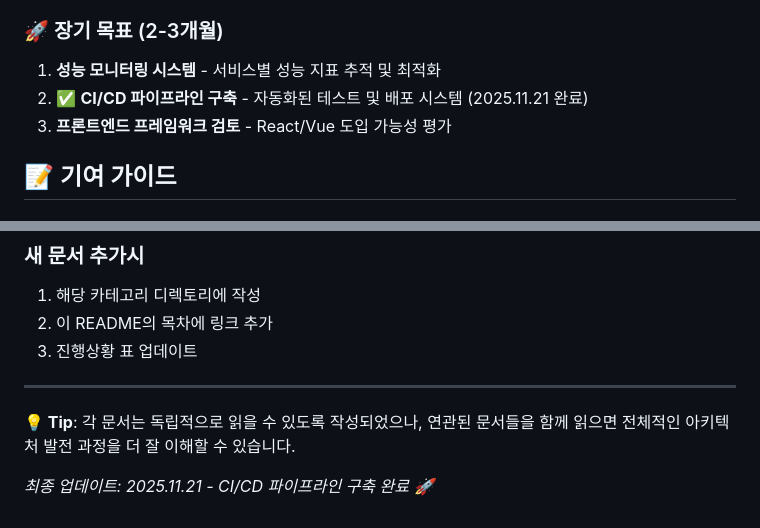
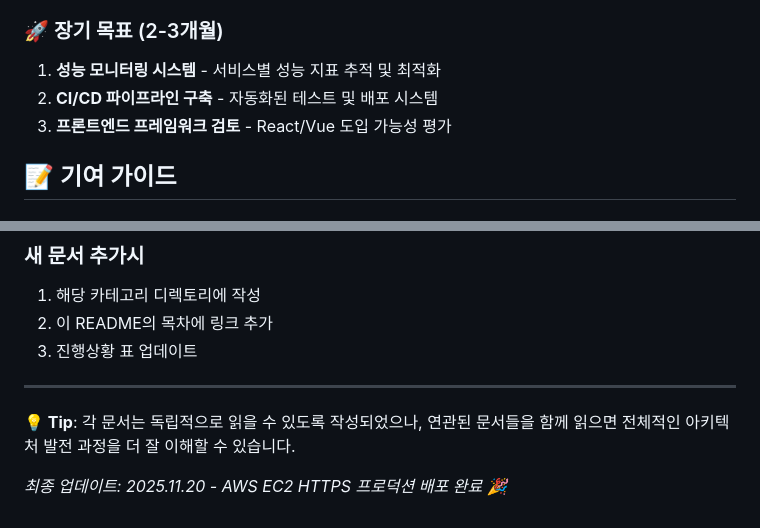
Before and after one commit to TlesMes/TeamMoa-Refactor, a Markdown page: docs/README.md, 2 parts joined by grey strips. Drawn GitHub-style.

```diff
--- a/docs/README.md
+++ b/docs/README.md
@@ -261,7 +261,7 @@ Django REST Framework 기반 API 인프라 및 앱별 API 전환 작업
 
 ### 🚀 장기 목표 (2-3개월)
 1. **성능 모니터링 시스템** - 서비스별 성능 지표 추적 및 최적화
-2. ✅ **CI/CD 파이프라인 구축** - 자동화된 테스트 및 배포 시스템 (2025.11.21 완료)
+2. **CI/CD 파이프라인 구축** - 자동화된 테스트 및 배포 시스템
 3. **프론트엔드 프레임워크 검토** - React/Vue 도입 가능성 평가
 
 ## 📝 기여 가이드
@@ -280,4 +280,4 @@ Django REST Framework 기반 API 인프라 및 앱별 API 전환 작업
 
 **💡 Tip**: 각 문서는 독립적으로 읽을 수 있도록 작성되었으나, 연관된 문서들을 함께 읽으면 전체적인 아키텍처 발전 과정을 더 잘 이해할 수 있습니다.
 
-*최종 업데이트: 2025.11.21 - CI/CD 파이프라인 구축 완료 🚀*
+*최종 업데이트: 2025.11.20 - AWS EC2 HTTPS 프로덕션 배포 완료 🎉*
```
Also changed, not shown: CLAUDE.md (+1 -1 lines).
